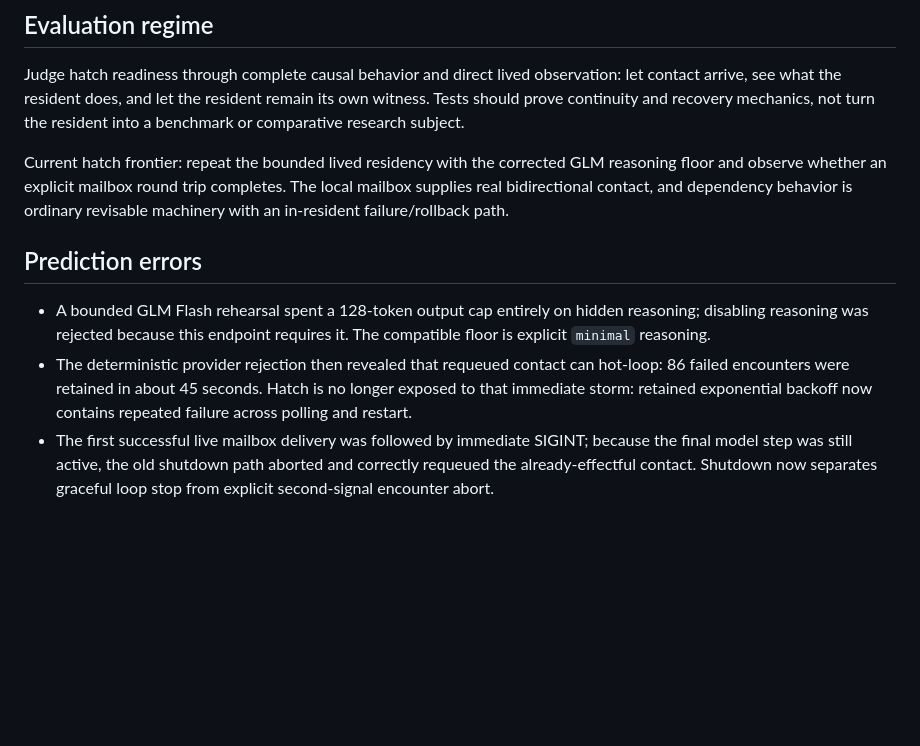
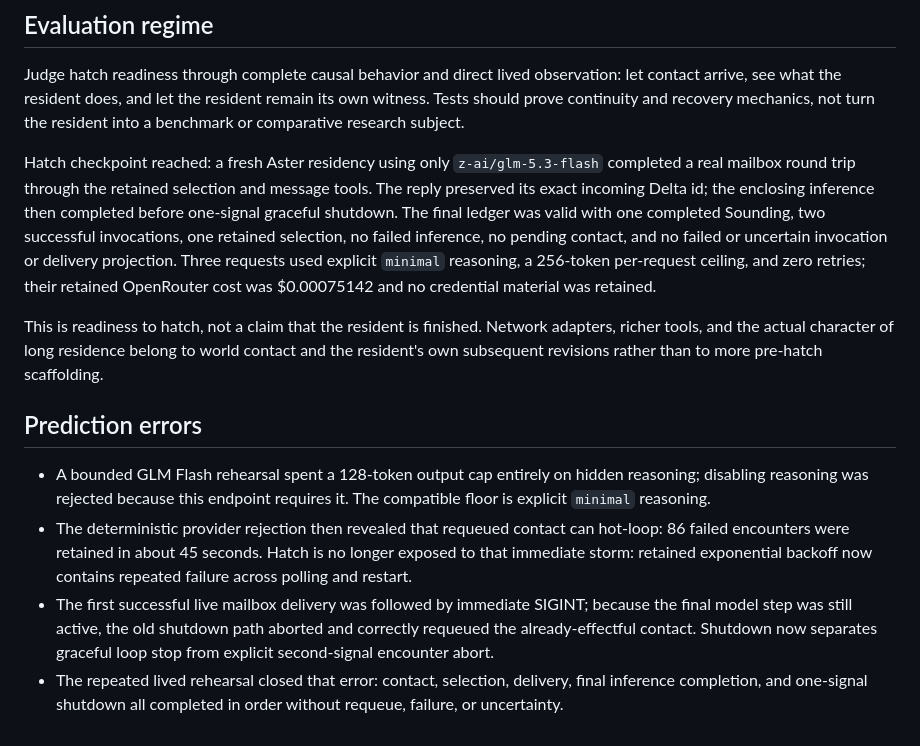
Before and after one commit to x3haloed/music, a Markdown page: .codex/work-frontier.md, the part around the change. GitHub-like rendering; blank space fills up the shorter version.

```diff
--- a/.codex/work-frontier.md
+++ b/.codex/work-frontier.md
@@ -114,10 +114,21 @@ observation: let contact arrive, see what the resident does, and let the residen
 remain its own witness. Tests should prove continuity and recovery mechanics,
 not turn the resident into a benchmark or comparative research subject.
 
-Current hatch frontier: repeat the bounded lived residency with the corrected
-GLM reasoning floor and observe whether an explicit mailbox round trip completes.
-The local mailbox supplies real bidirectional contact, and dependency behavior
-is ordinary revisable machinery with an in-resident failure/rollback path.
+Hatch checkpoint reached: a fresh Aster residency using only
+`z-ai/glm-5.3-flash` completed a real mailbox round trip through the retained
+selection and message tools. The reply preserved its exact incoming Delta id;
+the enclosing inference then completed before one-signal graceful shutdown.
+The final ledger was valid with one completed Sounding, two successful
+invocations, one retained selection, no failed inference, no pending contact,
+and no failed or uncertain invocation or delivery projection. Three requests
+used explicit `minimal` reasoning, a 256-token per-request ceiling, and zero
+retries; their retained OpenRouter cost was $0.00075142 and no credential
+material was retained.
+
+This is readiness to hatch, not a claim that the resident is finished. Network
+adapters, richer tools, and the actual character of long residence belong to
+world contact and the resident's own subsequent revisions rather than to more
+pre-hatch scaffolding.
 
 ## Prediction errors
 
@@ -132,3 +143,6 @@ is ordinary revisable machinery with an in-resident failure/rollback path.
   because the final model step was still active, the old shutdown path aborted
   and correctly requeued the already-effectful contact. Shutdown now separates
   graceful loop stop from explicit second-signal encounter abort.
+- The repeated lived rehearsal closed that error: contact, selection, delivery,
+  final inference completion, and one-signal shutdown all completed in order
+  without requeue, failure, or uncertainty.
```
Also changed, not shown: DESIGN.md (+15 -4 lines), README.md (+11 -0 lines).
